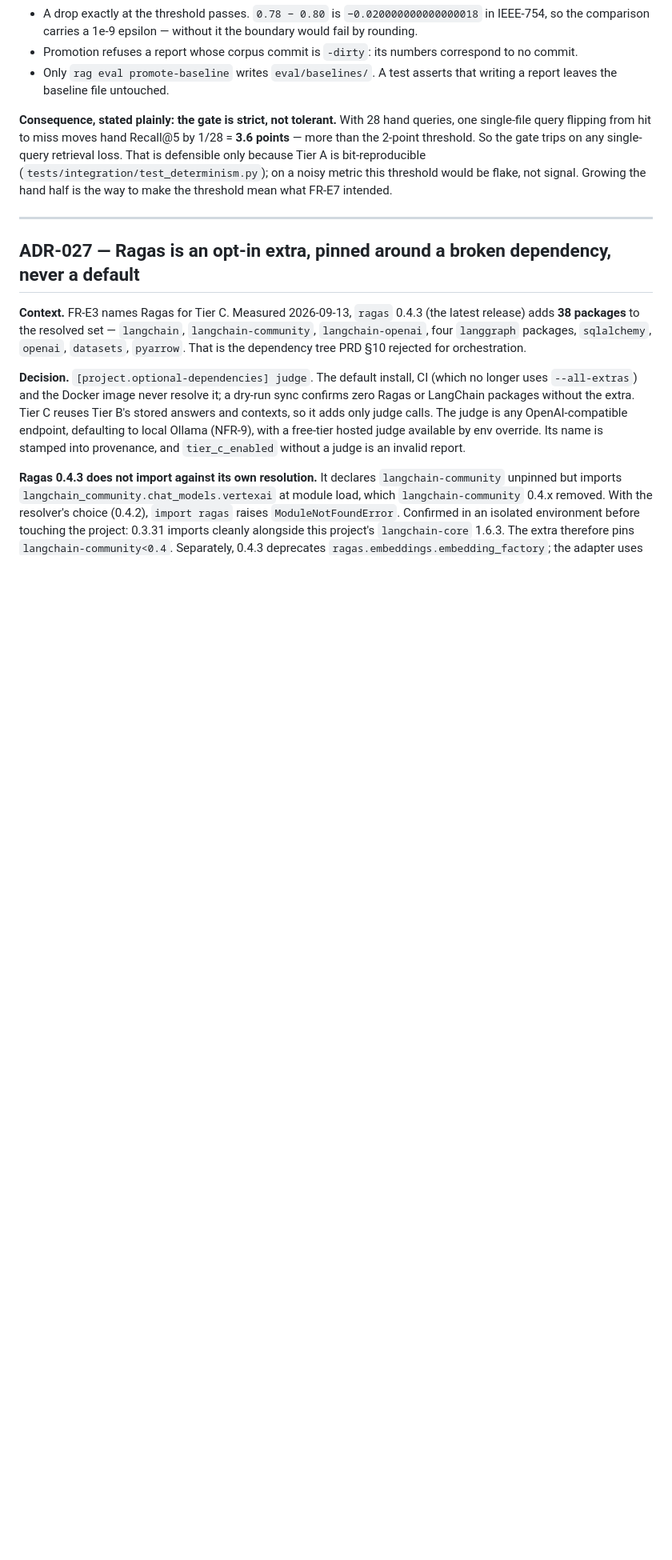
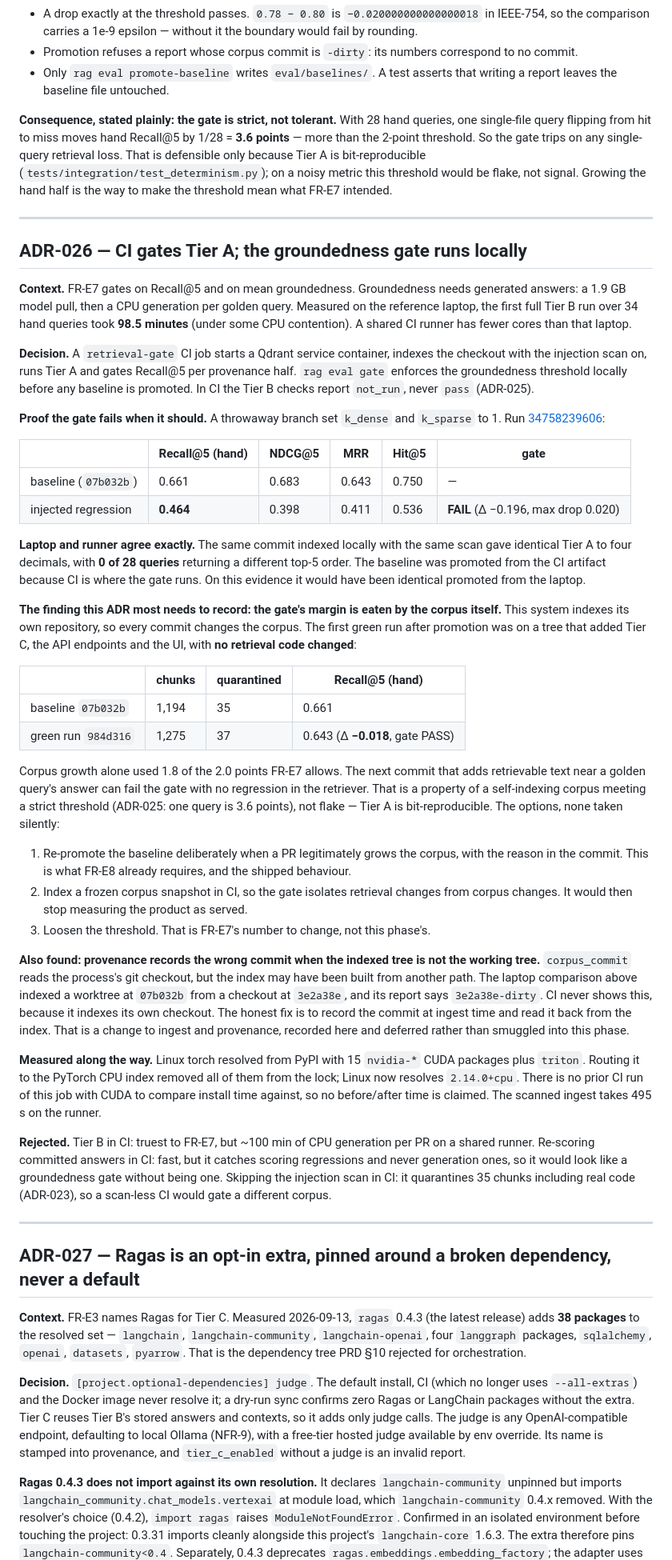
Before and after one commit to Akash9874/Enterprise-RAG-with-Guardrails-Evaluation, a Markdown page: Docs/decisions.md, the part around the change. Shown at 80% size. Drawn GitHub-style; blank space fills up the shorter version.

Commit message:
docs: record ci gate scope, the injected-regression proof, and its margin
Injected regression failed the gate (hand Recall@5 0.661 -> 0.464, run
34758239606). Laptop and runner agree exactly on the same commit (0/28
top-5 differences). Corpus growth alone cost -0.018 of the 0.020 margin.
Also records a provenance defect: corpus_commit reads the working
checkout, not the indexed tree (ADR-026).

Co-Authored-By: Claude Opus 5 <noreply@anthropic.com>

```diff
--- a/Docs/decisions.md
+++ b/Docs/decisions.md
@@ -792,6 +792,71 @@ threshold mean what FR-E7 intended.
 
 ---
 
+## ADR-026 — CI gates Tier A; the groundedness gate runs locally
+
+**Context.** FR-E7 gates on Recall@5 and on mean groundedness. Groundedness needs generated answers:
+a 1.9 GB model pull, then a CPU generation per golden query. Measured on the reference laptop, the
+first full Tier B run over 34 hand queries took **98.5 minutes** (under some CPU contention). A shared
+CI runner has fewer cores than that laptop.
+
+**Decision.** A `retrieval-gate` CI job starts a Qdrant service container, indexes the checkout with
+the injection scan on, runs Tier A and gates Recall@5 per provenance half. `rag eval gate` enforces
+the groundedness threshold locally before any baseline is promoted. In CI the Tier B checks report
+`not_run`, never `pass` (ADR-025).
+
+**Proof the gate fails when it should.** A throwaway branch set `k_dense` and `k_sparse` to 1. Run
+[34758239606](https://github.com/Akash9874/Enterprise-RAG-with-Guardrails-Evaluation/actions/runs/34758239606):
+
+| | Recall@5 (hand) | NDCG@5 | MRR | Hit@5 | gate |
+|---|---|---|---|---|---|
+| baseline (`07b032b`) | 0.661 | 0.683 | 0.643 | 0.750 | — |
+| injected regression | **0.464** | 0.398 | 0.411 | 0.536 | **FAIL** (Δ −0.196, max drop 0.020) |
+
+**Laptop and runner agree exactly.** The same commit indexed locally with the same scan gave
+identical Tier A to four decimals, with **0 of 28 queries** returning a different top-5 order.
+The baseline was promoted from the CI artifact because CI is where the gate runs. On this evidence it
+would have been identical promoted from the laptop.
+
+**The finding this ADR most needs to record: the gate's margin is eaten by the corpus itself.**
+This system indexes its own repository, so every commit changes the corpus. The first green run
+after promotion was on a tree that added Tier C, the API endpoints and the UI, with **no retrieval
+code changed**:
+
+| | chunks | quarantined | Recall@5 (hand) |
+|---|---|---|---|
+| baseline `07b032b` | 1,194 | 35 | 0.661 |
+| green run `984d316` | 1,275 | 37 | 0.643 (Δ **−0.018**, gate PASS) |
+
+Corpus growth alone used 1.8 of the 2.0 points FR-E7 allows. The next commit that adds retrievable
+text near a golden query's answer can fail the gate with no regression in the retriever. That is a
+property of a self-indexing corpus meeting a strict threshold (ADR-025: one query is 3.6 points), not
+flake — Tier A is bit-reproducible. The options, none taken silently:
+
+1. Re-promote the baseline deliberately when a PR legitimately grows the corpus, with the reason in
+   the commit. This is what FR-E8 already requires, and the shipped behaviour.
+2. Index a frozen corpus snapshot in CI, so the gate isolates retrieval changes from corpus changes.
+   It would then stop measuring the product as served.
+3. Loosen the threshold. That is FR-E7's number to change, not this phase's.
+
+**Also found: provenance records the wrong commit when the indexed tree is not the working tree.**
+`corpus_commit` reads the process's git checkout, but the index may have been built from another path.
+The laptop comparison above indexed a worktree at `07b032b` from a checkout at `3e2a38e`, and its report
+says `3e2a38e-dirty`. CI never shows this, because it indexes its own checkout. The honest fix is to record the
+commit at ingest time and read it back from the index. That is a change to ingest and provenance,
+recorded here and deferred rather than smuggled into this phase.
+
+**Measured along the way.** Linux torch resolved from PyPI with 15 `nvidia-*` CUDA packages plus
+`triton`. Routing it to the PyTorch CPU index removed all of them from the lock; Linux now resolves
+`2.14.0+cpu`. There is no prior CI run of this job with CUDA to compare install time against, so no
+before/after time is claimed. The scanned ingest takes 495 s on the runner.
+
+**Rejected.** Tier B in CI: truest to FR-E7, but ~100 min of CPU generation per PR on a shared runner.
+Re-scoring committed answers in CI: fast, but it catches scoring regressions and never generation
+ones, so it would look like a groundedness gate without being one. Skipping the injection scan in CI:
+it quarantines 35 chunks including real code (ADR-023), so a scan-less CI would gate a different corpus.
+
+---
+
 ## ADR-027 — Ragas is an opt-in extra, pinned around a broken dependency, never a default
 
 **Context.** FR-E3 names Ragas for Tier C. Measured 2026-09-13, `ragas` 0.4.3 (the latest release)
```
Also changed, not shown: Docs/prd.md (+1 -0 lines).
